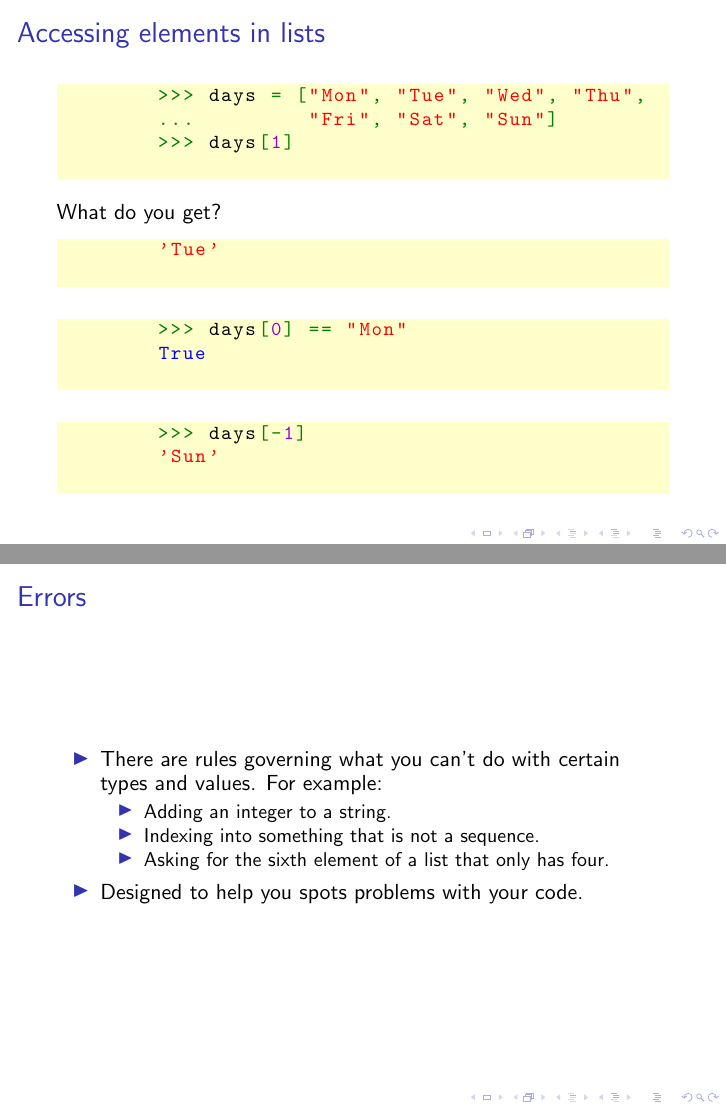
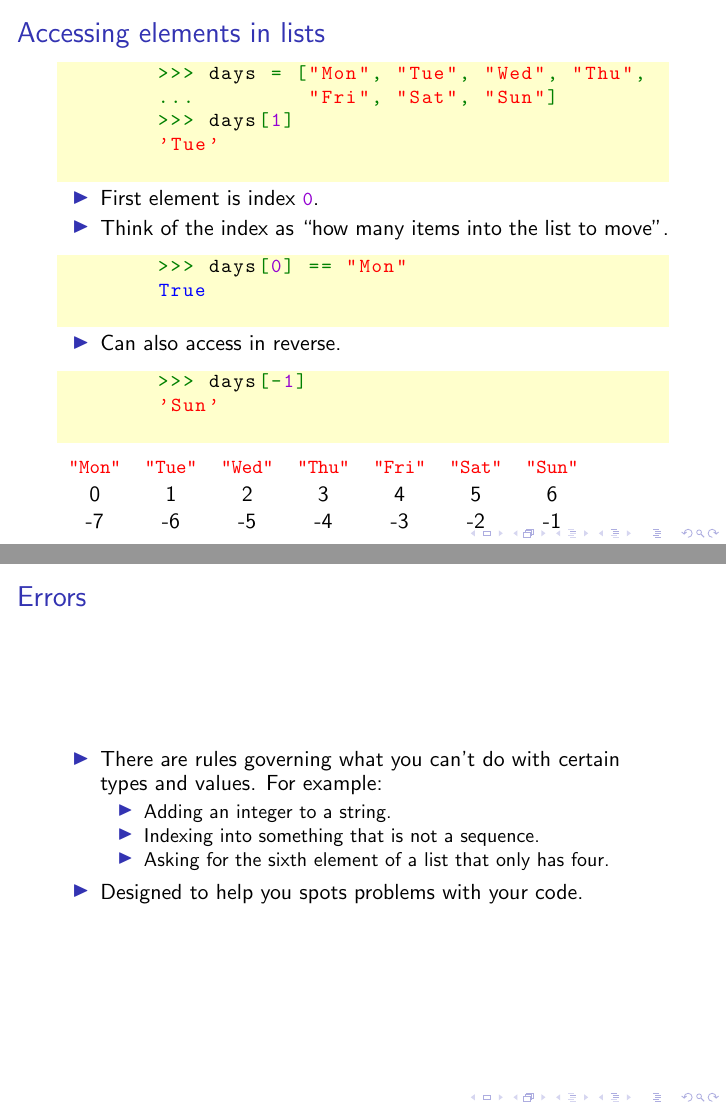
Before and after one commit to Fedjmike/cucats-python, LaTeX slides (python-workshop-1.tex): pages 23 and 28 of 57 before the commit and pages 27 and 32 of 61 after it, joined at a grey line. Compiled offline with pdfLaTeX.

Commit message:
Improved array indexing

```diff
--- a/python-workshop-1.tex
+++ b/python-workshop-1.tex
@@ -283,14 +285,6 @@
 		\begin{lstlisting}
 		>>> days = ["Mon", "Tue", "Wed", "Thu",
 		...         "Fri", "Sat", "Sun"]
-		>>> days[1]
-		\end{lstlisting}
-		%\note<1>{Let's make a list. To get items from the list, we use square brackets. What happens if we ask for the first element?}
-		\pause
-		What do you get?
-		\\
-		%\note<2>{Try it out.}
-		\pause
-		\begin{lstlisting}
+		>>> days[1]$\pause$
 		'Tue'
 		\end{lstlisting}
@@ -298,4 +293,12 @@
 		\pause
+
+		\vspace{-3mm}
+
+		\begin{itemize}
+			\item First element is index \lstinline|0|.
+			\item Think of the index as ``how many items into the list to move''.
+		\end{itemize}
+
 		\begin{lstlisting}
 		>>> days[0] == "Mon"
 		True
@@ -304,9 +308,25 @@
 		\pause
+
+		\vspace{-3mm}
+
+		\begin{itemize}
+			\item Can also access in reverse.
+		\end{itemize}
+
 		\begin{lstlisting}
 		>>> days[-1]
 		'Sun'
 		\end{lstlisting}
-		%\note<5>{We can also index into lists with negative numbers, to work backwards from the end of the list.}
+
+		\note<4>{We can also index into lists with negative numbers, to work backwards from the end of the list.}
+
+		\pause
+
+		\begin{tabular}{ccccccc}
+			\lstinline|"Mon"| & \lstinline|"Tue"| & \lstinline|"Wed"| & \lstinline|"Thu"| & \lstinline|"Fri"| & \lstinline|"Sat"| & \lstinline|"Sun"| \\
+			0 & 1 & 2 & 3 & 4 & 5 & 6 \\
+			-7 & -6 & -5 & -4 & -3 & -2 & -1
+		\end{tabular}
 	\end{frame}
 
 	\begin{frame}[fragile]
```
Also changed, not shown: python-workshop-1.tex (8 more changed lines).
